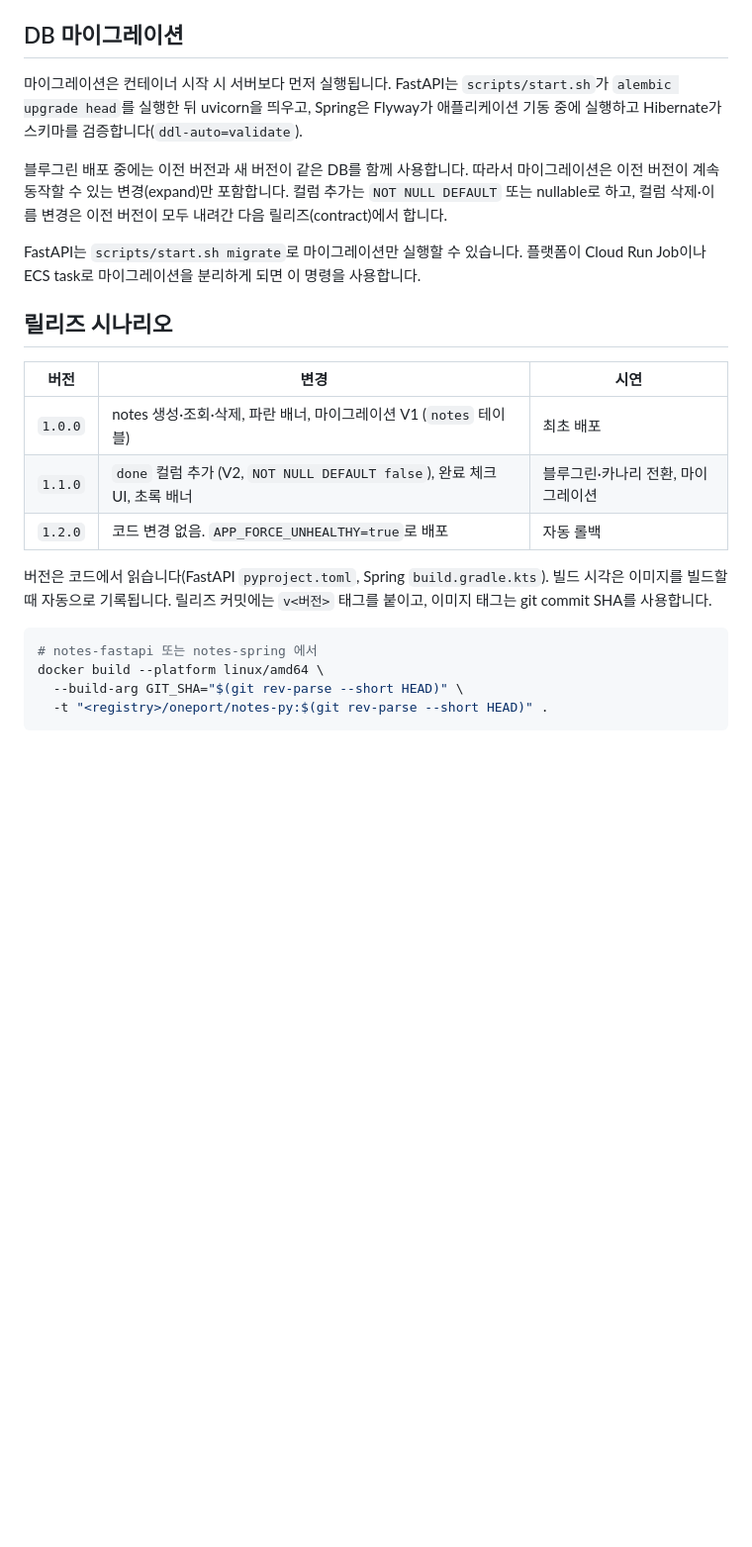
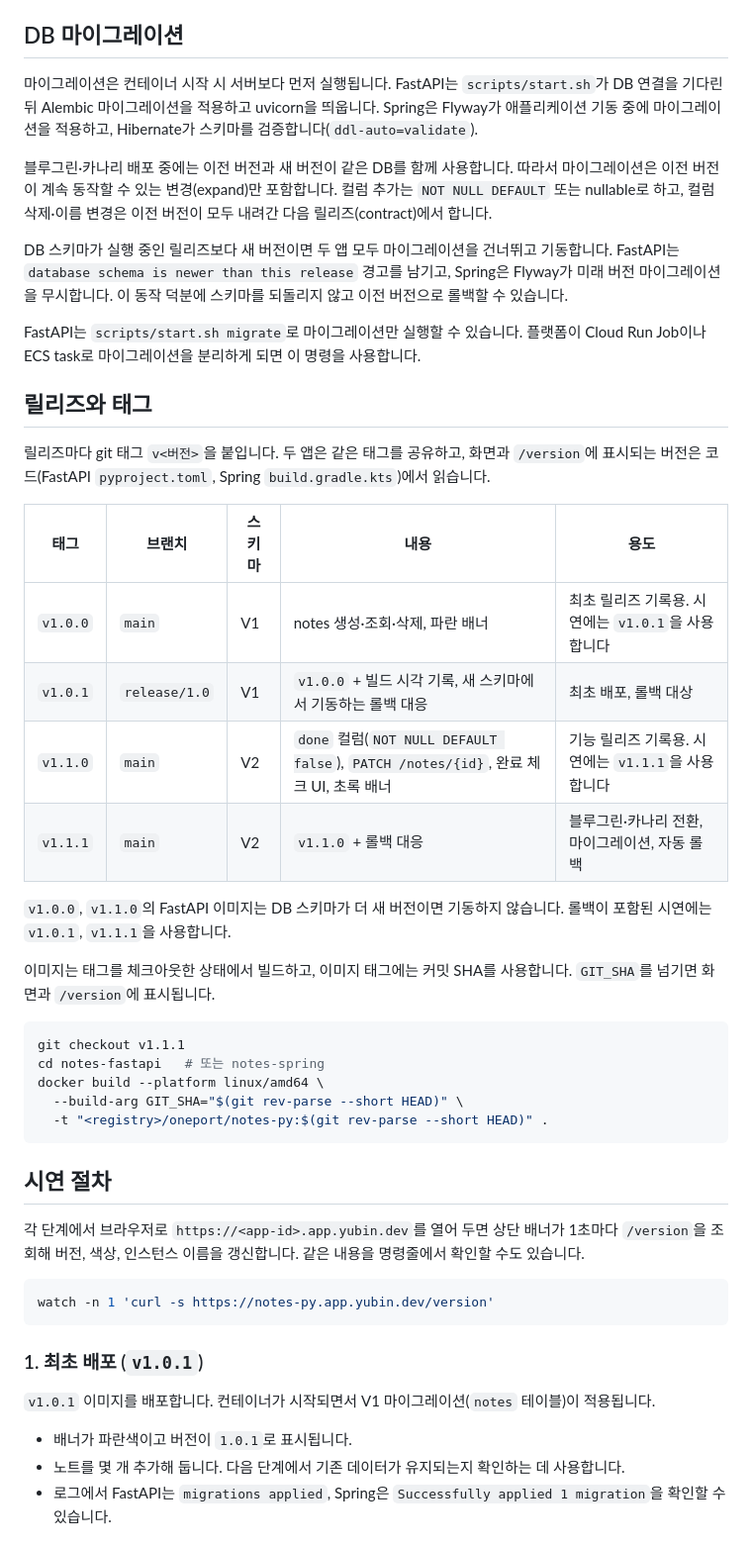
Before and after one commit to softbank-hackathon-2026-term1-azalea/oneport-platform-app-example, a Markdown page: README.md, the part around one of its changes. Shown at 99% size. Drawn GitHub-style; blank space fills up the shorter version.

Commit message:
docs: 릴리즈 태그와 시연·롤백 절차 정리

````diff
--- a/README.md
+++ b/README.md
@@ -49,25 +49,50 @@
 
 ## DB 마이그레이션
 
-마이그레이션은 컨테이너 시작 시 서버보다 먼저 실행됩니다. FastAPI는 `scripts/start.sh`가 `alembic upgrade head`를 실행한 뒤 uvicorn을 띄우고, Spring은 Flyway가 애플리케이션 기동 중에 실행하고 Hibernate가 스키마를 검증합니다(`ddl-auto=validate`).
+마이그레이션은 컨테이너 시작 시 서버보다 먼저 실행됩니다. FastAPI는 `scripts/start.sh`가 DB 연결을 기다린 뒤 Alembic 마이그레이션을 적용하고 uvicorn을 띄웁니다. Spring은 Flyway가 애플리케이션 기동 중에 마이그레이션을 적용하고, Hibernate가 스키마를 검증합니다(`ddl-auto=validate`).
 
-블루그린 배포 중에는 이전 버전과 새 버전이 같은 DB를 함께 사용합니다. 따라서 마이그레이션은 이전 버전이 계속 동작할 수 있는 변경(expand)만 포함합니다. 컬럼 추가는 `NOT NULL DEFAULT` 또는 nullable로 하고, 컬럼 삭제·이름 변경은 이전 버전이 모두 내려간 다음 릴리즈(contract)에서 합니다.
+블루그린·카나리 배포 중에는 이전 버전과 새 버전이 같은 DB를 함께 사용합니다. 따라서 마이그레이션은 이전 버전이 계속 동작할 수 있는 변경(expand)만 포함합니다. 컬럼 추가는 `NOT NULL DEFAULT` 또는 nullable로 하고, 컬럼 삭제·이름 변경은 이전 버전이 모두 내려간 다음 릴리즈(contract)에서 합니다.
+
+DB 스키마가 실행 중인 릴리즈보다 새 버전이면 두 앱 모두 마이그레이션을 건너뛰고 기동합니다. FastAPI는 `database schema is newer than this release` 경고를 남기고, Spring은 Flyway가 미래 버전 마이그레이션을 무시합니다. 이 동작 덕분에 스키마를 되돌리지 않고 이전 버전으로 롤백할 수 있습니다.
 
 FastAPI는 `scripts/start.sh migrate`로 마이그레이션만 실행할 수 있습니다. 플랫폼이 Cloud Run Job이나 ECS task로 마이그레이션을 분리하게 되면 이 명령을 사용합니다.
 
-## 릴리즈 시나리오
+## 릴리즈와 태그
 
-| 버전 | 변경 | 시연 |
-| --- | --- | --- |
-| `1.0.0` | notes 생성·조회·삭제, 파란 배너, 마이그레이션 V1 (`notes` 테이블) | 최초 배포 |
-| `1.1.0` | `done` 컬럼 추가 (V2, `NOT NULL DEFAULT false`), 완료 체크 UI, 초록 배너 | 블루그린·카나리 전환, 마이그레이션 |
-| `1.2.0` | 코드 변경 없음. `APP_FORCE_UNHEALTHY=true`로 배포 | 자동 롤백 |
+릴리즈마다 git 태그 `v<버전>`을 붙입니다. 두 앱은 같은 태그를 공유하고, 화면과 `/version`에 표시되는 버전은 코드(FastAPI `pyproject.toml`, Spring `build.gradle.kts`)에서 읽습니다.
 
-버전은 코드에서 읽습니다(FastAPI `pyproject.toml`, Spring `build.gradle.kts`). 빌드 시각은 이미지를 빌드할 때 자동으로 기록됩니다. 릴리즈 커밋에는 `v<버전>` 태그를 붙이고, 이미지 태그는 git commit SHA를 사용합니다.
+| 태그 | 브랜치 | 스키마 | 내용 | 용도 |
+| --- | --- | --- | --- | --- |
+| `v1.0.0` | `main` | V1 | notes 생성·조회·삭제, 파란 배너 | 최초 릴리즈 기록용. 시연에는 `v1.0.1`을 사용합니다 |
+| `v1.0.1` | `release/1.0` | V1 | `v1.0.0` + 빌드 시각 기록, 새 스키마에서 기동하는 롤백 대응 | 최초 배포, 롤백 대상 |
+| `v1.1.0` | `main` | V2 | `done` 컬럼(`NOT NULL DEFAULT false`), `PATCH /notes/{id}`, 완료 체크 UI, 초록 배너 | 기능 릴리즈 기록용. 시연에는 `v1.1.1`을 사용합니다 |
+| `v1.1.1` | `main` | V2 | `v1.1.0` + 롤백 대응 | 블루그린·카나리 전환, 마이그레이션, 자동 롤백 |
+
+`v1.0.0`, `v1.1.0`의 FastAPI 이미지는 DB 스키마가 더 새 버전이면 기동하지 않습니다. 롤백이 포함된 시연에는 `v1.0.1`, `v1.1.1`을 사용합니다.
+
+이미지는 태그를 체크아웃한 상태에서 빌드하고, 이미지 태그에는 커밋 SHA를 사용합니다. `GIT_SHA`를 넘기면 화면과 `/version`에 표시됩니다.
 
 ```bash
-# notes-fastapi 또는 notes-spring 에서
+git checkout v1.1.1
+cd notes-fastapi   # 또는 notes-spring
 docker build --platform linux/amd64 \
   --build-arg GIT_SHA="$(git rev-parse --short HEAD)" \
   -t "<registry>/oneport/notes-py:$(git rev-parse --short HEAD)" .
 ```
+
+## 시연 절차
+
+각 단계에서 브라우저로 `https://<app-id>.app.yubin.dev`를 열어 두면 상단 배너가 1초마다 `/version`을 조회해 버전, 색상, 인스턴스 이름을 갱신합니다. 같은 내용을 명령줄에서 확인할 수도 있습니다.
+
+```bash
+watch -n 1 'curl -s https://notes-py.app.yubin.dev/version'
+```
+
+### 1. 최초 배포 (`v1.0.1`)
+
+`v1.0.1` 이미지를 배포합니다. 컨테이너가 시작되면서 V1 마이그레이션(`notes` 테이블)이 적용됩니다.
+
+- 배너가 파란색이고 버전이 `1.0.1`로 표시됩니다.
+- 노트를 몇 개 추가해 둡니다. 다음 단계에서 기존 데이터가 유지되는지 확인하는 데 사용합니다.
+- 로그에서 FastAPI는 `migrations applied`, Spring은 `Successfully applied 1 migration`을 확인할 수 있습니다.
+
````
Also changed, not shown: other parts of README.md (+28 -0 lines).
